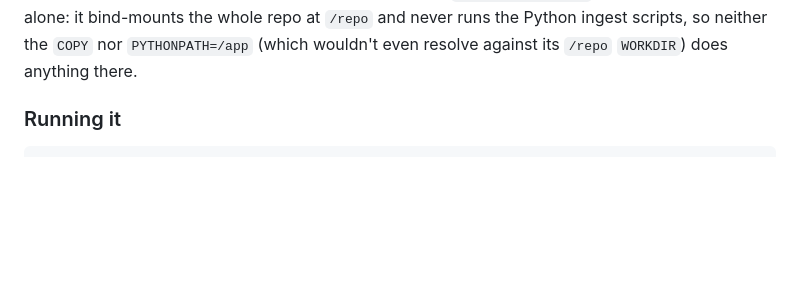
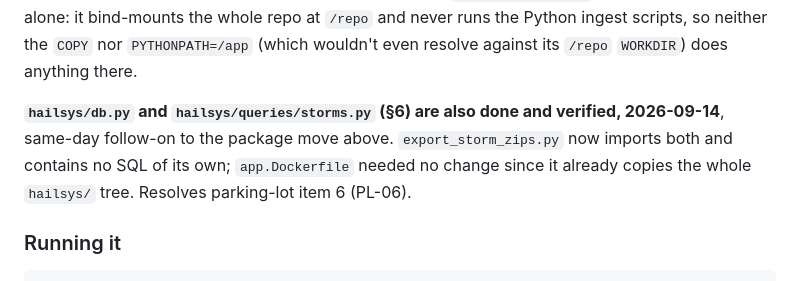
Before and after one commit to justynlarry/Hail-System, a Markdown page: docs/hail-consolidated.md, the part around one of its changes. Drawn GitHub-style; blank space fills up the shorter version.

```diff
--- a/docs/hail-consolidated.md
+++ b/docs/hail-consolidated.md
@@ -1129,6 +1182,12 @@ was deliberately left alone: it bind-mounts the whole repo at `/repo` and
 never runs the Python ingest scripts, so neither the `COPY` nor
 `PYTHONPATH=/app` (which wouldn't even resolve against its `/repo`
 `WORKDIR`) does anything there.
+
+**`hailsys/db.py` and `hailsys/queries/storms.py` (§6) are also done and
+verified, 2026-09-14**, same-day follow-on to the package move above.
+`export_storm_zips.py` now imports both and contains no SQL of its own;
+`app.Dockerfile` needed no change since it already copies the whole
+`hailsys/` tree. Resolves parking-lot item 6 (PL-06).
 
 ### Running it
 
```
Also changed, not shown: other parts of docs/hail-consolidated.md (+90 -37 lines).
